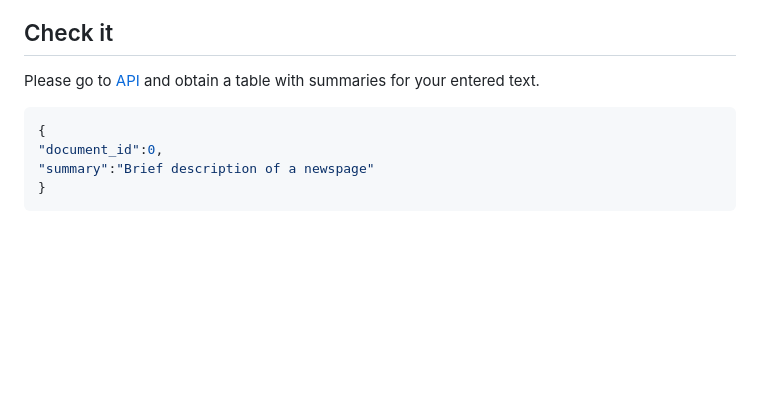
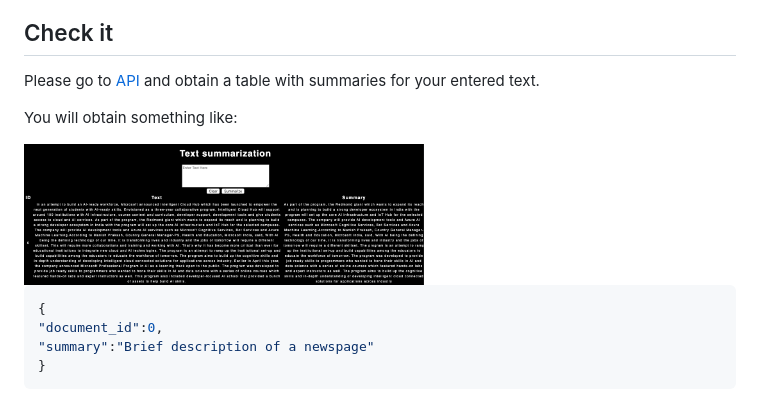
Before and after one commit to tessavdheiden/news_aggregator, a Markdown page: README.md, the part around the change. GitHub-like rendering; pictures changed too: Screenshot.png (added); blank space fills up the shorter version.

````diff
--- a/README.md
+++ b/README.md
@@ -33,6 +33,11 @@ $ flask run --port=8080
 ## Check it
 Please go to [API](http://127.0.0.1:8080) and obtain a table with summaries for your entered text.
 
+You will obtain something like:
+
+<img src="Screenshot.png" width="400" />
+
+
 ```JSON
 {
 "document_id":0,
````
Also changed, not shown: 16 other files.
